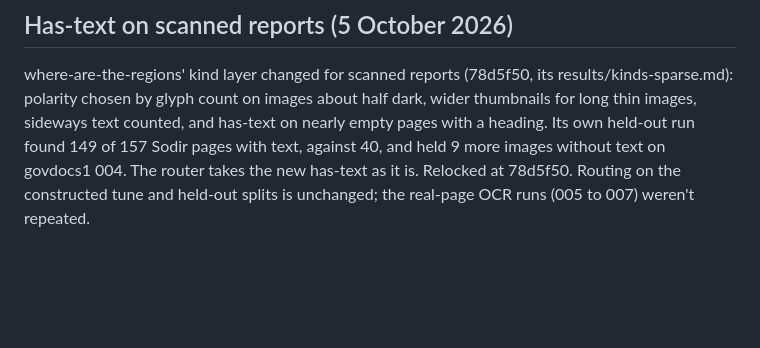
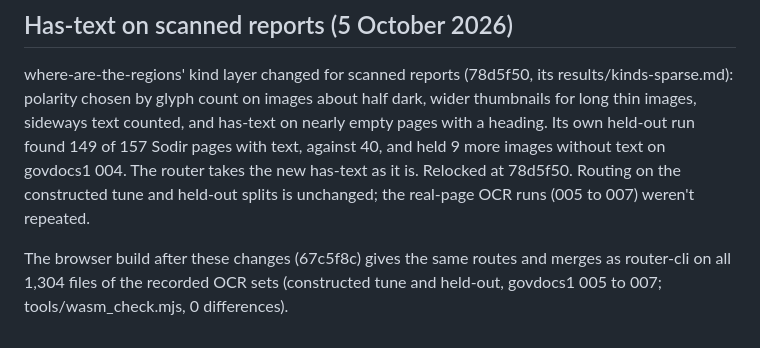
Before and after one commit to sharad-bapat/what-needs-ocr, a Markdown page: results/after-heldout.md, the part around the change. Drawn GitHub-style; blank space fills up the shorter version.

Commit message:
Note the full wasm check: 1,304 files, no differences

```diff
--- a/results/after-heldout.md
+++ b/results/after-heldout.md
@@ -57,3 +57,5 @@ where-are-the-regions now indexes a file once for all its thumbnails and average
 ## Has-text on scanned reports (5 October 2026)
 
 where-are-the-regions' kind layer changed for scanned reports (78d5f50, its results/kinds-sparse.md): polarity chosen by glyph count on images about half dark, wider thumbnails for long thin images, sideways text counted, and has-text on nearly empty pages with a heading. Its own held-out run found 149 of 157 Sodir pages with text, against 40, and held 9 more images without text on govdocs1 004. The router takes the new has-text as it is. Relocked at 78d5f50. Routing on the constructed tune and held-out splits is unchanged; the real-page OCR runs (005 to 007) weren't repeated.
+
+The browser build after these changes (67c5f8c) gives the same routes and merges as router-cli on all 1,304 files of the recorded OCR sets (constructed tune and held-out, govdocs1 005 to 007; tools/wasm_check.mjs, 0 differences).
```
